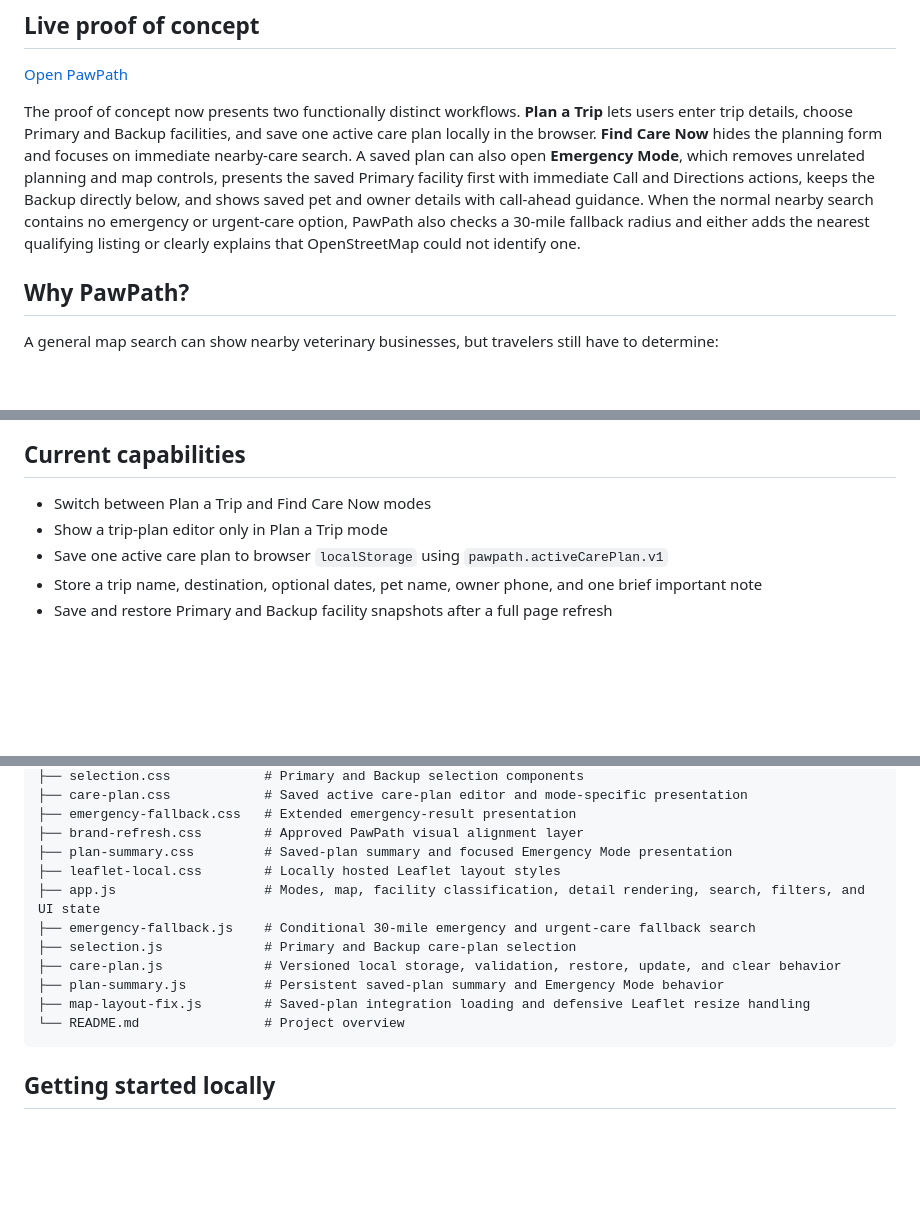
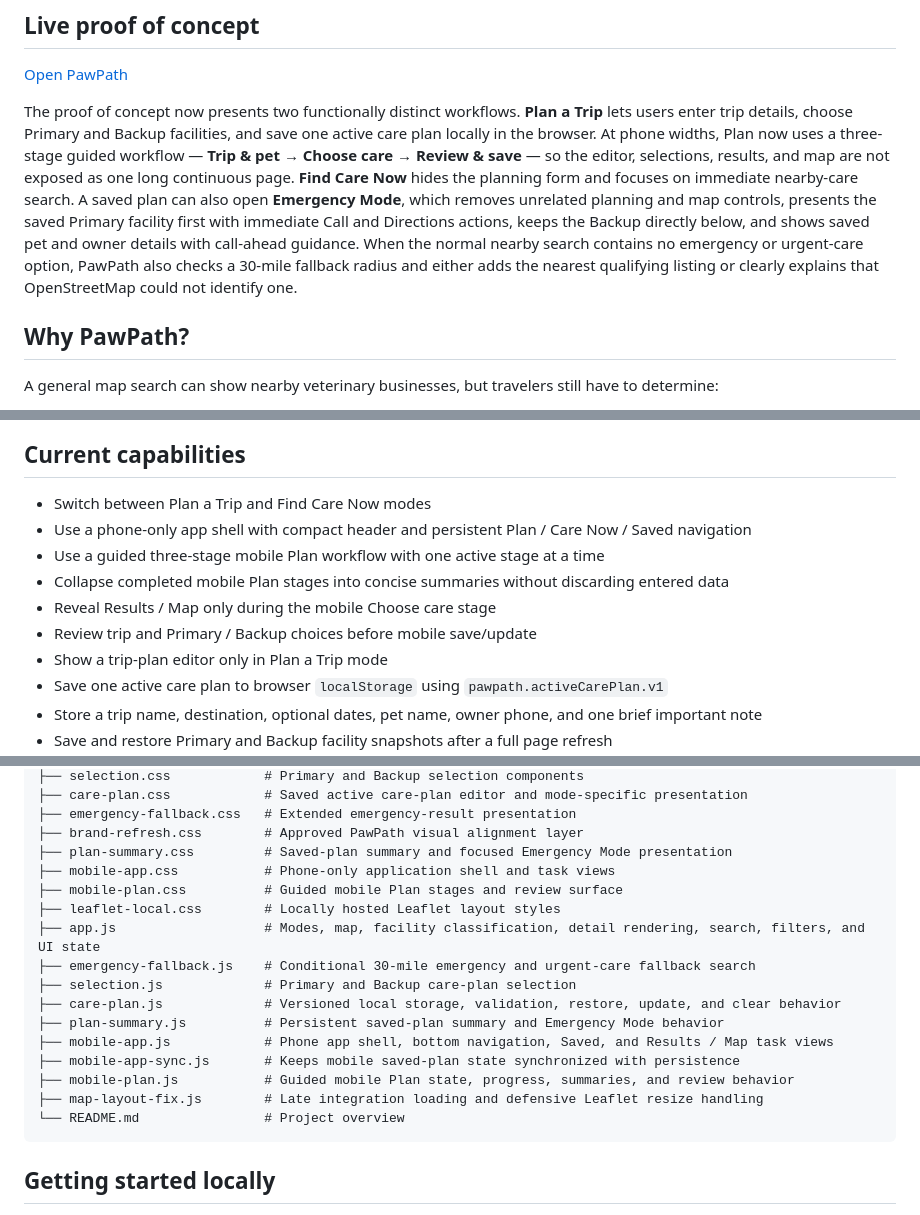
Before and after one commit to jeffthomasiii/pawpath, a Markdown page: README.md, 3 parts joined by grey strips. Drawn GitHub-style; blank space fills up the shorter version.

Commit message:
Document guided mobile Plan workflow

````diff
--- a/README.md
+++ b/README.md
@@ -10,7 +10,7 @@ PawPath is a mobile-friendly web application for campers, RV travelers, road-tri
 
 [Open PawPath](https://jeffthomasiii.github.io/pawpath/)
 
-The proof of concept now presents two functionally distinct workflows. **Plan a Trip** lets users enter trip details, choose Primary and Backup facilities, and save one active care plan locally in the browser. **Find Care Now** hides the planning form and focuses on immediate nearby-care search. A saved plan can also open **Emergency Mode**, which removes unrelated planning and map controls, presents the saved Primary facility first with immediate Call and Directions actions, keeps the Backup directly below, and shows saved pet and owner details with call-ahead guidance. When the normal nearby search contains no emergency or urgent-care option, PawPath also checks a 30-mile fallback radius and either adds the nearest qualifying listing or clearly explains that OpenStreetMap could not identify one.
+The proof of concept now presents two functionally distinct workflows. **Plan a Trip** lets users enter trip details, choose Primary and Backup facilities, and save one active care plan locally in the browser. At phone widths, Plan now uses a three-stage guided workflow — **Trip & pet → Choose care → Review & save** — so the editor, selections, results, and map are not exposed as one long continuous page. **Find Care Now** hides the planning form and focuses on immediate nearby-care search. A saved plan can also open **Emergency Mode**, which removes unrelated planning and map controls, presents the saved Primary facility first with immediate Call and Directions actions, keeps the Backup directly below, and shows saved pet and owner details with call-ahead guidance. When the normal nearby search contains no emergency or urgent-care option, PawPath also checks a 30-mile fallback radius and either adds the nearest qualifying listing or clearly explains that OpenStreetMap could not identify one.
 
 ## Why PawPath?
 
@@ -50,6 +50,11 @@ Open the saved care plan as a focused call-and-go view. The Primary facility app
 ## Current capabilities
 
 - Switch between Plan a Trip and Find Care Now modes
+- Use a phone-only app shell with compact header and persistent Plan / Care Now / Saved navigation
+- Use a guided three-stage mobile Plan workflow with one active stage at a time
+- Collapse completed mobile Plan stages into concise summaries without discarding entered data
+- Reveal Results / Map only during the mobile Choose care stage
+- Review trip and Primary / Backup choices before mobile save/update
 - Show a trip-plan editor only in Plan a Trip mode
 - Save one active care plan to browser `localStorage` using `pawpath.activeCarePlan.v1`
 - Store a trip name, destination, optional dates, pet name, owner phone, and one brief important note
@@ -140,13 +146,18 @@ pawpath/
 ├── emergency-fallback.css   # Extended emergency-result presentation
 ├── brand-refresh.css        # Approved PawPath visual alignment layer
 ├── plan-summary.css         # Saved-plan summary and focused Emergency Mode presentation
+├── mobile-app.css           # Phone-only application shell and task views
+├── mobile-plan.css          # Guided mobile Plan stages and review surface
 ├── leaflet-local.css        # Locally hosted Leaflet layout styles
 ├── app.js                   # Modes, map, facility classification, detail rendering, search, filters, and UI state
 ├── emergency-fallback.js    # Conditional 30-mile emergency and urgent-care fallback search
 ├── selection.js             # Primary and Backup care-plan selection
 ├── care-plan.js             # Versioned local storage, validation, restore, update, and clear behavior
 ├── plan-summary.js          # Persistent saved-plan summary and Emergency Mode behavior
-├── map-layout-fix.js        # Saved-plan integration loading and defensive Leaflet resize handling
+├── mobile-app.js            # Phone app shell, bottom navigation, Saved, and Results / Map task views
+├── mobile-app-sync.js       # Keeps mobile saved-plan state synchronized with persistence
+├── mobile-plan.js           # Guided mobile Plan state, progress, summaries, and review behavior
+├── map-layout-fix.js        # Late integration loading and defensive Leaflet resize handling
 └── README.md                # Project overview
 ```
 
````
Also changed, not shown: other parts of README.md (+3 -2 lines).
